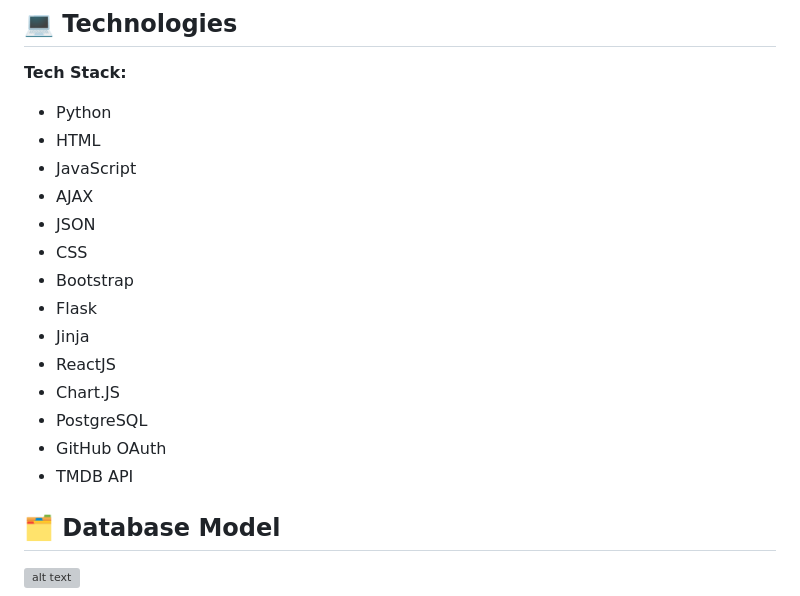
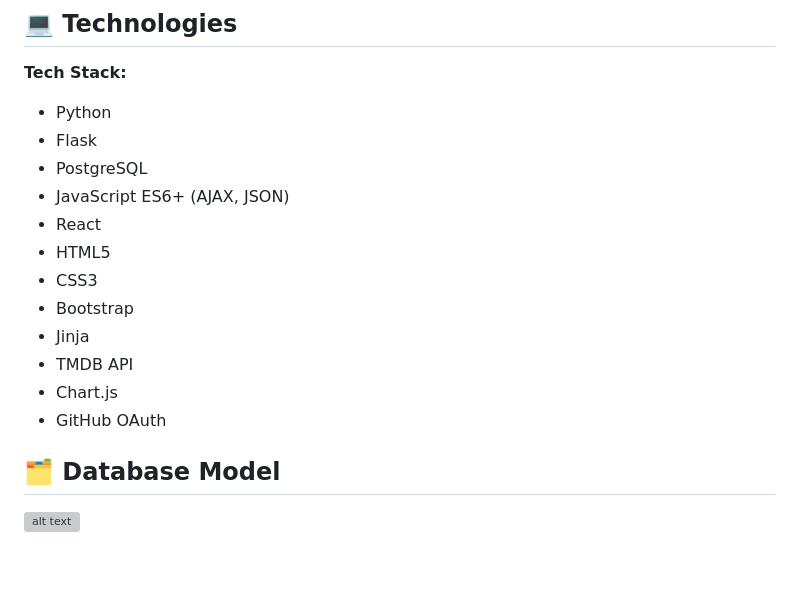
Before and after one commit to karengcecena/MyViews, a Markdown page: README.md, the part around the change. Drawn GitHub-style; blank space fills up the shorter version; grey boxes are pictures that could not be loaded.

Commit message:
Re-arranged tech stack

```diff
--- a/README.md
+++ b/README.md
@@ -33,19 +33,17 @@ MyViews was created by Karen G. Cecena. Learn more about the developer on [Linke
 **Tech Stack:**
 
 - Python
-- HTML
-- JavaScript
-- AJAX
-- JSON
-- CSS
+- Flask
+- PostgreSQL
+- JavaScript ES6+ (AJAX, JSON)
+- React
+- HTML5
+- CSS3
 - Bootstrap
-- Flask
 - Jinja
-- ReactJS
-- Chart.JS
-- PostgreSQL
+- TMDB API
+- Chart.js
 - GitHub OAuth
-- TMDB API
 
 
 ## 🗂️ <a name="databasemodel"></a>Database Model
```
